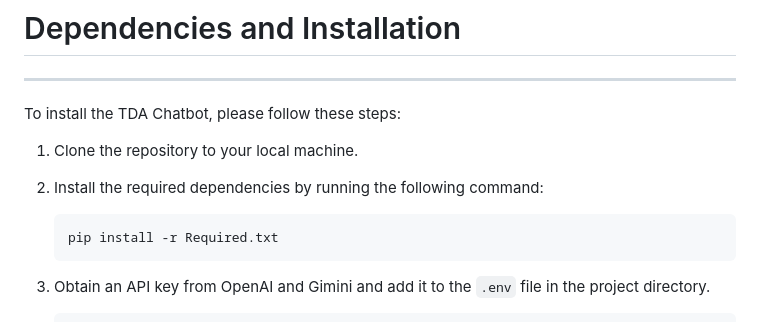
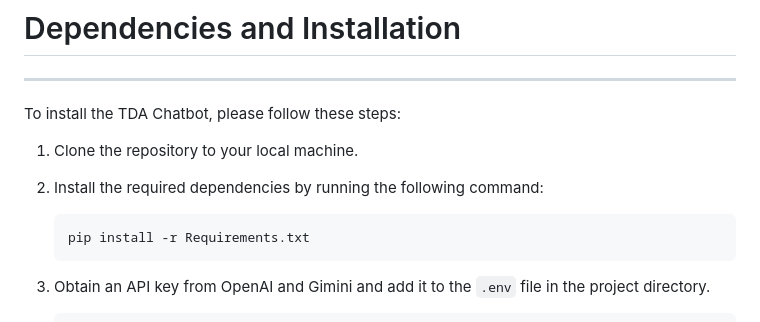
Before and after one commit to 22038809-QICHYE/Mobile-Team-care-Deprescribing-Application-with-Gen-AI-ChatBot, a Markdown page: README.md, the part around the change. Drawn GitHub-style.

````diff
--- a/README.md
+++ b/README.md
@@ -42,7 +42,7 @@ To install the TDA Chatbot, please follow these steps:
 
 2. Install the required dependencies by running the following command:
    ```
-   pip install -r Required.txt
+   pip install -r Requirements.txt
    ```
 
 3. Obtain an API key from OpenAI and Gimini and add it to the `.env` file in the project directory.
````
